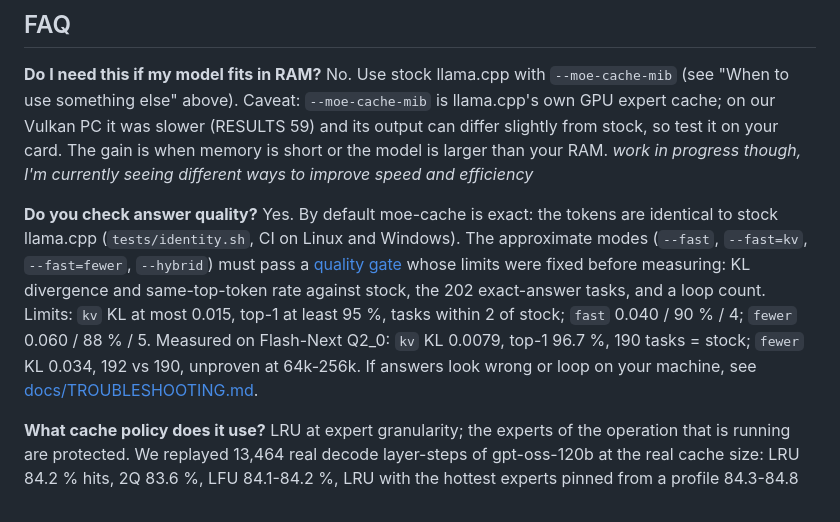
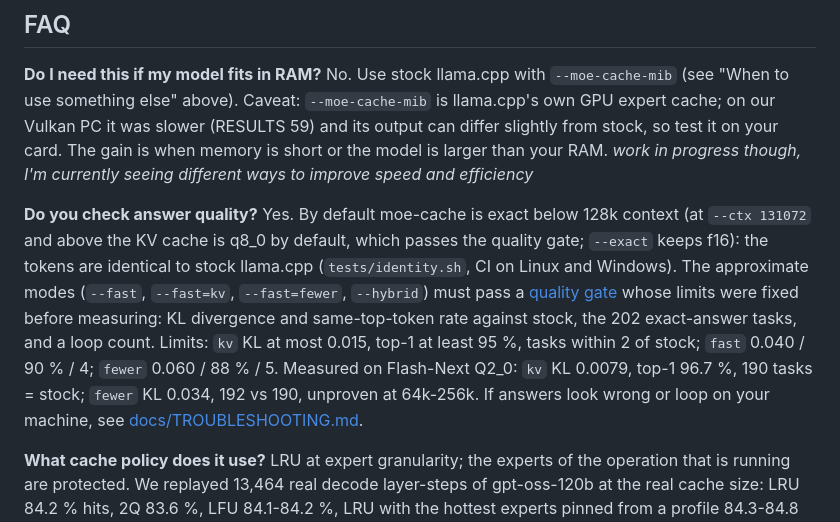
Before and after one commit to IbrahimSiddiqui007/moe-cache, a Markdown page: README.md, the part around the change. GitHub-like rendering.

Commit message:
README FAQ: exact by default below 128k (q8_0 KV default at 128k+)
Co-Authored-By: Claude Opus 5.5 <noreply@anthropic.com>

```diff
--- a/README.md
+++ b/README.md
@@ -269,7 +269,7 @@ It plugs into **ggml**, not into llama.cpp's model code, so a model that llama.c
 
 **Do I need this if my model fits in RAM?** No. Use stock llama.cpp with `--moe-cache-mib` (see "When to use something else" above). Caveat: `--moe-cache-mib` is llama.cpp's own GPU expert cache; on our Vulkan PC it was slower (RESULTS 59) and its output can differ slightly from stock, so test it on your card. The gain is when memory is short or the model is larger than your RAM. _work in progress though, I'm currently seeing different ways to improve speed and efficiency_
 
-**Do you check answer quality?** Yes. By default moe-cache is exact: the tokens are identical to stock llama.cpp (`tests/identity.sh`, CI on Linux and Windows). The approximate modes (`--fast`, `--fast=kv`, `--fast=fewer`, `--hybrid`) must pass a [quality gate](docs/QUALITY_GATE.md) whose limits were fixed before measuring: KL divergence and same-top-token rate against stock, the 202 exact-answer tasks, and a loop count. Limits: `kv` KL at most 0.015, top-1 at least 95 %, tasks within 2 of stock; `fast` 0.040 / 90 % / 4; `fewer` 0.060 / 88 % / 5. Measured on Flash-Next Q2_0: `kv` KL 0.0079, top-1 96.7 %, 190 tasks = stock; `fewer` KL 0.034, 192 vs 190, unproven at 64k-256k. If answers look wrong or loop on your machine, see [docs/TROUBLESHOOTING.md](docs/TROUBLESHOOTING.md).
+**Do you check answer quality?** Yes. By default moe-cache is exact below 128k context (at `--ctx 131072` and above the KV cache is q8_0 by default, which passes the quality gate; `--exact` keeps f16): the tokens are identical to stock llama.cpp (`tests/identity.sh`, CI on Linux and Windows). The approximate modes (`--fast`, `--fast=kv`, `--fast=fewer`, `--hybrid`) must pass a [quality gate](docs/QUALITY_GATE.md) whose limits were fixed before measuring: KL divergence and same-top-token rate against stock, the 202 exact-answer tasks, and a loop count. Limits: `kv` KL at most 0.015, top-1 at least 95 %, tasks within 2 of stock; `fast` 0.040 / 90 % / 4; `fewer` 0.060 / 88 % / 5. Measured on Flash-Next Q2_0: `kv` KL 0.0079, top-1 96.7 %, 190 tasks = stock; `fewer` KL 0.034, 192 vs 190, unproven at 64k-256k. If answers look wrong or loop on your machine, see [docs/TROUBLESHOOTING.md](docs/TROUBLESHOOTING.md).
 
 **What cache policy does it use?** LRU at expert granularity; the experts of the operation that is running are protected. We replayed 13,464 real decode layer-steps of gpt-oss-120b at the real cache size: LRU 84.2 % hits, 2Q 83.6 %, LFU 84.1-84.2 %, LRU with the hottest experts pinned from a profile 84.3-84.8 %, the offline optimum 92.5 %. No policy beat LRU by more than 0.6 points, so LRU stayed (RESULTS section 12, "Smarter eviction").
 
```
